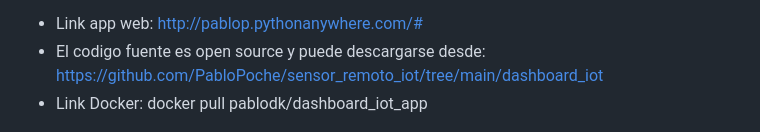
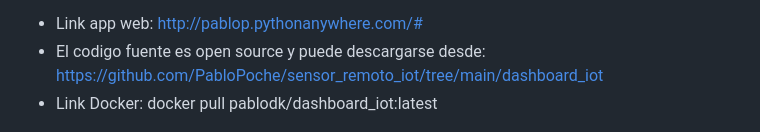
Before and after one commit to PabloPoche/sensor_remoto_iot, a Markdown page: README.md, the part around the change. GitHub-like rendering.

```diff
--- a/README.md
+++ b/README.md
@@ -44,7 +44,7 @@ Desde la solapa Sensores puede accederse al registro temporal de la temperatura
 - Link app web: http://pablop.pythonanywhere.com/#
 - El codigo fuente es open source y puede descargarse desde:
 https://github.com/PabloPoche/sensor_remoto_iot/tree/main/dashboard_iot
-- Link Docker: docker pull pablodk/dashboard_iot_app
+- Link Docker: docker pull pablodk/dashboard_iot:latest
 
 ![IoT banner](info/medicion_alarmas.jpg)
 
```
